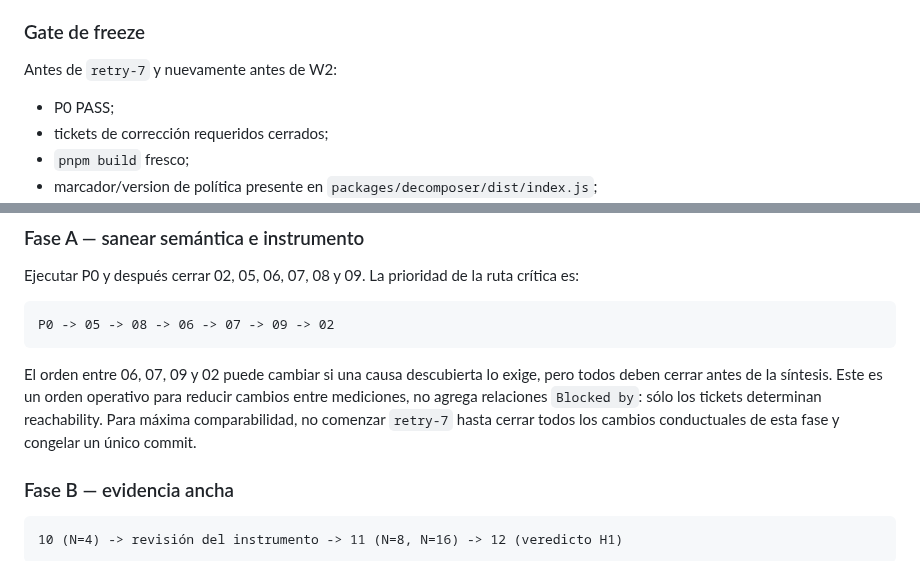
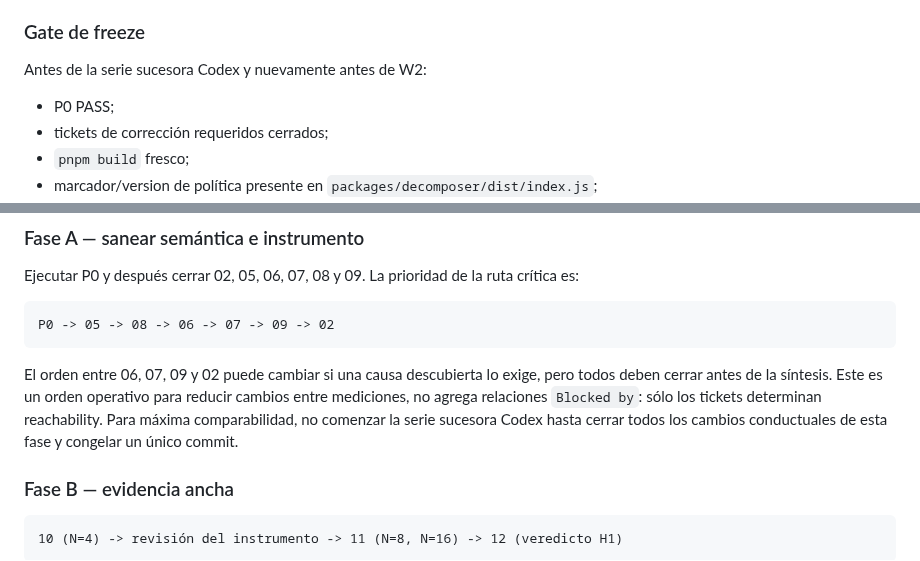
Before and after one commit to franclarke/Manyhands, a Markdown page: docs/tesis/AUTONOMOUS_CLOSURE_PLAN.md, 2 parts joined by grey strips. GitHub-like rendering.

```diff
--- a/docs/tesis/AUTONOMOUS_CLOSURE_PLAN.md
+++ b/docs/tesis/AUTONOMOUS_CLOSURE_PLAN.md
@@ -322,7 +322,7 @@ Para todo ticket:
 
 ### Gate de freeze
 
-Antes de `retry-7` y nuevamente antes de W2:
+Antes de la serie sucesora Codex y nuevamente antes de W2:
 
 - P0 PASS;
 - tickets de corrección requeridos cerrados;
@@ -378,7 +378,7 @@ El orden entre 06, 07, 09 y 02 puede cambiar si una causa descubierta lo exige,
 pero todos deben cerrar antes de la síntesis. Este es un orden operativo para
 reducir cambios entre mediciones, no agrega relaciones `Blocked by`: sólo los
 tickets determinan reachability. Para máxima comparabilidad, no comenzar
-`retry-7` hasta cerrar todos los cambios conductuales de esta fase y congelar un
+la serie sucesora Codex hasta cerrar todos los cambios conductuales de esta fase y congelar un
 único commit.
 
 ### Fase B — evidencia ancha
```
Also changed, not shown: docs/tesis/HANDOFF.md (+3 -2 lines).
